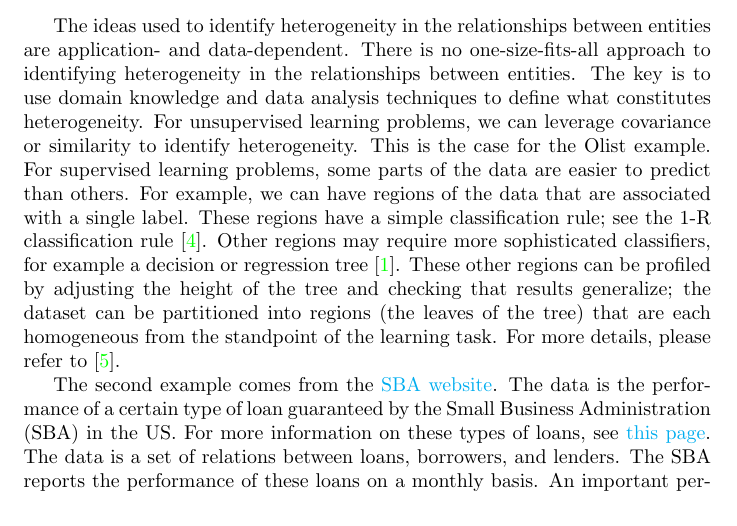
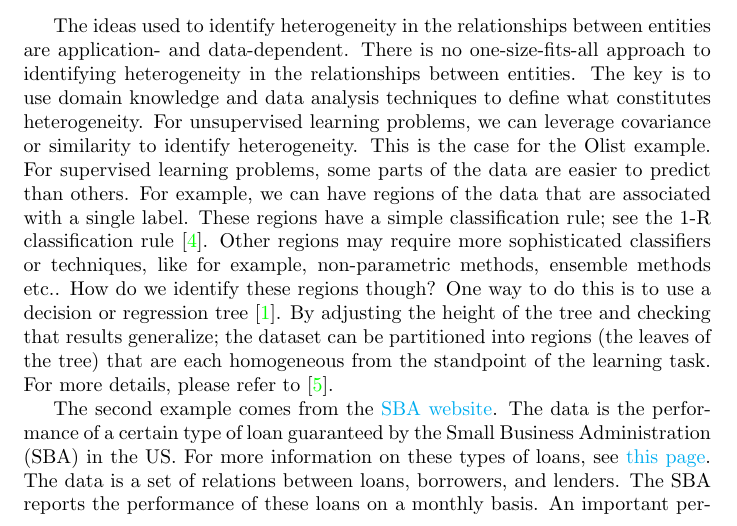
Before and after one commit to rajivsam/descriptive_analytics, a LaTeX problem sheet (examples/graph_from_relations/graph_creation.tex): part of page 4 of 7, cut so that both start at the same text. Compiled offline with pdfLaTeX.

Commit message:
adding more description to the partitioning identification.

```diff
--- a/examples/graph_from_relations/graph_creation.tex
+++ b/examples/graph_from_relations/graph_creation.tex
@@ -67,7 +67,7 @@ As a result of applying a suitable technique to select the edges associated with
     \end{subfigure}
 \end{figure}
 
-The ideas used to identify heterogeneity in the relationships between entities are application- and data-dependent. There is no one-size-fits-all approach to identifying heterogeneity in the relationships between entities. The key is to use domain knowledge and data analysis techniques to define what constitutes heterogeneity. For unsupervised learning problems, we can leverage covariance or similarity to identify heterogeneity. This is the case for the Olist example. For supervised learning problems, some parts of the data are easier to predict than others. For example, we can have regions of the data that are associated with a single label. These regions have a simple classification rule; see the 1-R classification rule \cite{holte1993very}. Other regions may require more sophisticated classifiers, for example a decision or regression tree \cite{breiman2017classification}. These other regions can be profiled by adjusting the height of the tree and checking that results generalize; the dataset can be partitioned into regions (the leaves of the tree) that are each homogeneous from the standpoint of the learning task. For more details, please refer to \cite{sambasivan_das_augmented_trees_2019}.
+The ideas used to identify heterogeneity in the relationships between entities are application- and data-dependent. There is no one-size-fits-all approach to identifying heterogeneity in the relationships between entities. The key is to use domain knowledge and data analysis techniques to define what constitutes heterogeneity. For unsupervised learning problems, we can leverage covariance or similarity to identify heterogeneity. This is the case for the Olist example. For supervised learning problems, some parts of the data are easier to predict than others. For example, we can have regions of the data that are associated with a single label. These regions have a simple classification rule; see the 1-R classification rule \cite{holte1993very}. Other regions may require more sophisticated classifiers or techniques, like for example, non-parametric methods, ensemble methods etc.. How do we identify these regions though? One way to do this is to use a decision or regression tree \cite{breiman2017classification}. By adjusting the height of the tree and checking that results generalize; the dataset can be partitioned into regions (the leaves of the tree) that are each homogeneous from the standpoint of the learning task. For more details, please refer to \cite{sambasivan_das_augmented_trees_2019}.
 
 The second example comes from the \href{https://data.sba.gov/dataset/7-a-504-foia}{SBA website}. The data is the performance of a certain type of loan guaranteed by the Small Business Administration (SBA) in the US. For more information on these types of loans, see \href{https://www.sba.gov/funding-programs/loans/7a-loans}{this page}. The data is a set of relations between loans, borrowers, and lenders. The SBA reports the performance of these loans on a monthly basis. An important perspective of the data is the performance of loans by month. The loans span different geographic regions and a range of industries. The SBA guarantees the loans, so it may be important to understand the kinds of regions and industries that are associated with good and bad performance each month. There is a notebook that covers how the data associated with the SBA loans is cleaned and prepared for this specific analysis task.
 
```
Also changed, not shown: examples/graph_from_relations/graph_creation.pdf.
